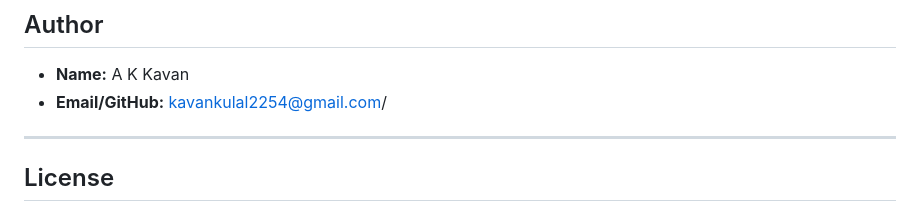
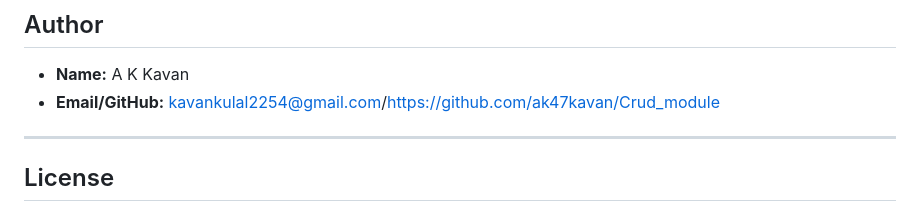
Before and after one commit to ak47kavan/Crud_module, a Markdown page: README.md, the part around the change. Rendered like a GitHub page.

Commit message:
crud module 2.0

```diff
--- a/README.md
+++ b/README.md
@@ -150,7 +150,7 @@
 ##  Author
 
 * **Name:** A K Kavan
-* **Email/GitHub:** kavankulal2254@gmail.com/
+* **Email/GitHub:** kavankulal2254@gmail.com/https://github.com/ak47kavan/Crud_module
 
 ---
 
```
